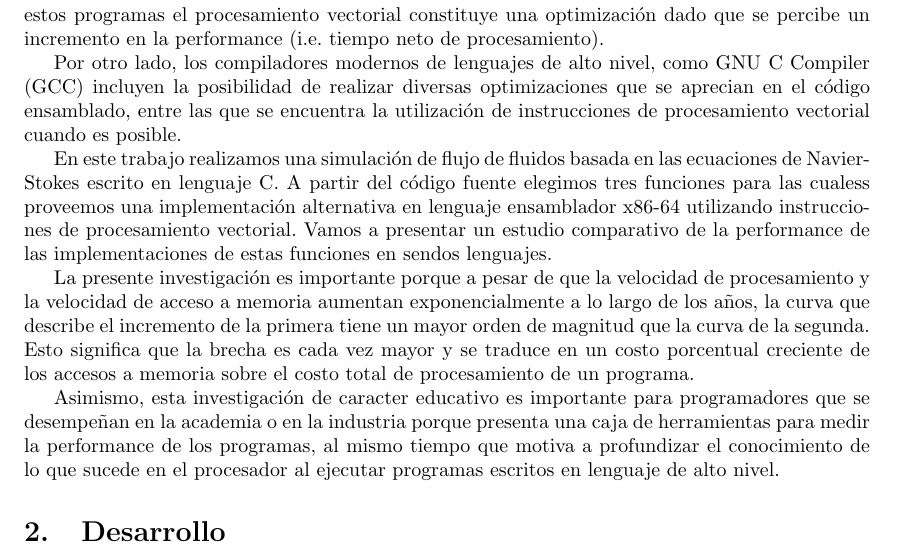
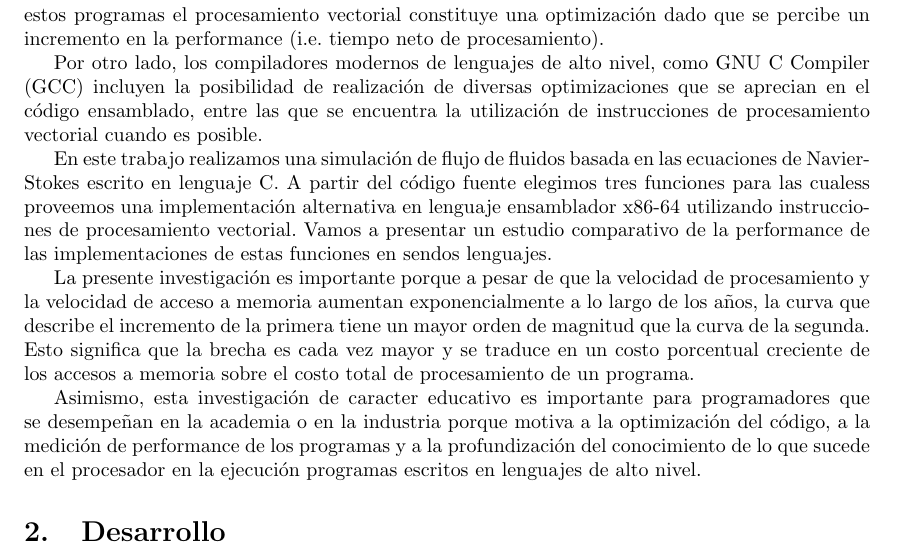
Before and after one commit to Ceibo/Orga2-TP2, a LaTeX document (informe/informe-tp2-ariane5.tex, which reads informe/introduccion.tex): part of page 3 of 4, cut so that both start at the same text. Compiled offline with pdfLaTeX.

Commit message:
Mejora en la introducción

```diff
--- a/informe/introduccion.tex
+++ b/informe/introduccion.tex
@@ -1,6 +1,6 @@
 En computación, un procesador vectorial es una unidad central de proceso que implementa un conjunto de instrucciones que operan sobre arreglos de una dimensión de tamaño fijo, llamados vectores, a diferencia de procesadores escalares, cuyas instrucciones operan únicamente sobre datos individuales.
 \par Algunos programas informáticos pueden ser implementados en lenguaje ensamblador utilizando exclusivamente instrucciones escalares o utilizando también instrucciones vectoriales. Para estos programas el procesamiento vectorial constituye una optimización dado que se percibe un incremento en la performance (i.e. tiempo neto de procesamiento).
-\par Por otro lado, los compiladores modernos de lenguajes de alto nivel, como GNU C Compiler (GCC) incluyen la posibilidad de realizar diversas optimizaciones que se aprecian en el código ensamblado, entre las que se encuentra la utilización de instrucciones de procesamiento vectorial cuando es posible.
+\par Por otro lado, los compiladores modernos de lenguajes de alto nivel, como GNU C Compiler (GCC) incluyen la posibilidad de realización de diversas optimizaciones que se aprecian en el código ensamblado, entre las que se encuentra la utilización de instrucciones de procesamiento vectorial cuando es posible.
 \par En este trabajo realizamos una simulación de flujo de fluidos basada en las ecuaciones de Navier-Stokes escrito en lenguaje C. A partir del código fuente elegimos tres funciones para las cualess proveemos una implementación alternativa en lenguaje ensamblador x86-64 utilizando instrucciones de procesamiento vectorial. Vamos a presentar un estudio comparativo de la performance de las implementaciones de estas funciones en sendos lenguajes.
 \par La presente investigación es importante porque a pesar de que la velocidad de procesamiento y la velocidad de acceso a memoria aumentan exponencialmente a lo largo de los años, la curva que describe el incremento de la primera tiene un mayor orden de magnitud que la curva de la segunda. Esto significa que la brecha es cada vez mayor y se traduce en un costo porcentual creciente de los accesos a memoria sobre el costo total de procesamiento de un programa.
-\par Asimismo, esta investigación de caracter educativo es importante para programadores que se desempeñan en la academia o en la industria porque presenta una caja de herramientas para medir la performance de los programas, al mismo tiempo que motiva a profundizar el conocimiento de lo que sucede en el procesador al ejecutar programas escritos en lenguaje de alto nivel.
+\par Asimismo, esta investigación de caracter educativo es importante para programadores que se desempeñan en la academia o en la industria porque motiva a la optimización del código, a la medición de performance de los programas y a la profundización del conocimiento de lo que sucede en el procesador en la ejecución programas escritos en lenguajes de alto nivel.
```
